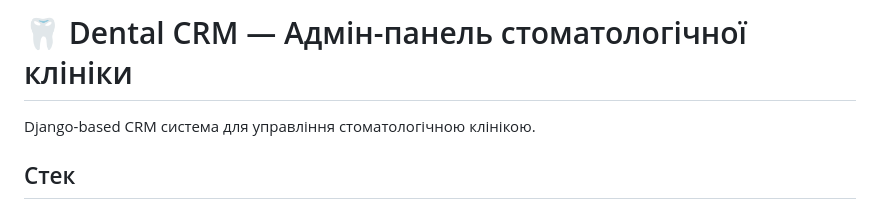
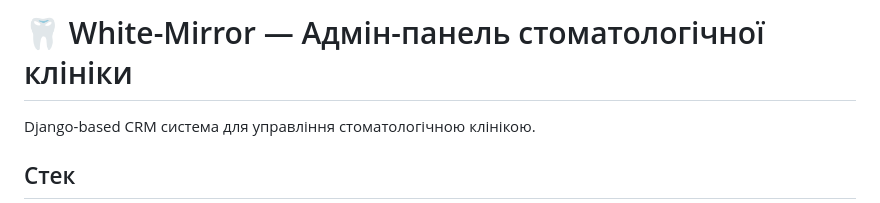
Before and after one commit to Mykyta867/White-Mirror, a Markdown page: README.md, the part around the change. Drawn GitHub-style.

```diff
--- a/README.md
+++ b/README.md
@@ -1,4 +1,4 @@
-# 🦷 Dental CRM — Адмін-панель стоматологічної клініки
+# 🦷 White-Mirror — Адмін-панель стоматологічної клініки
 
 Django-based CRM система для управління стоматологічною клінікою.
 
```
